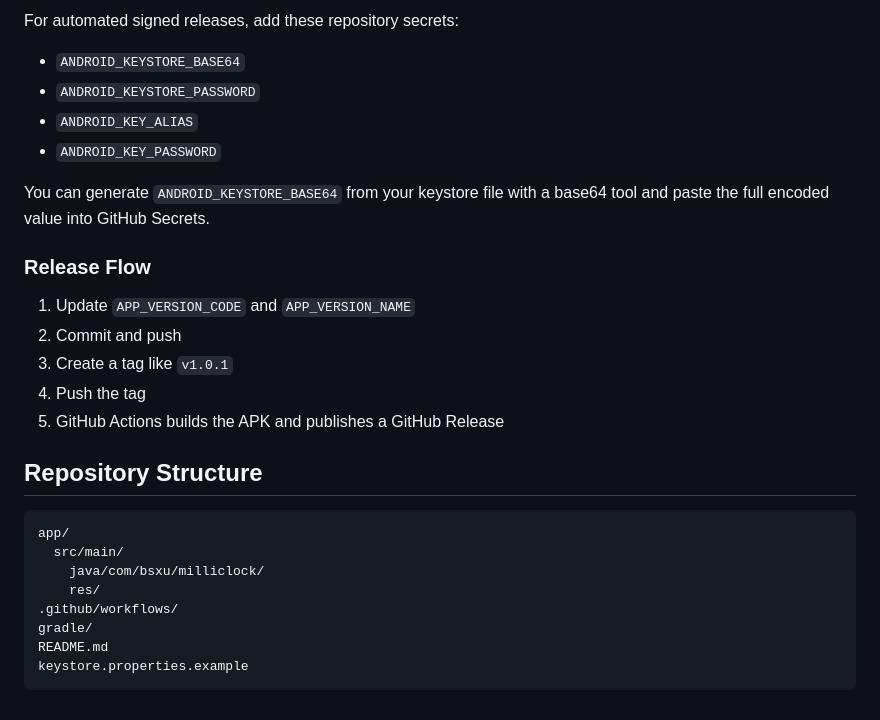
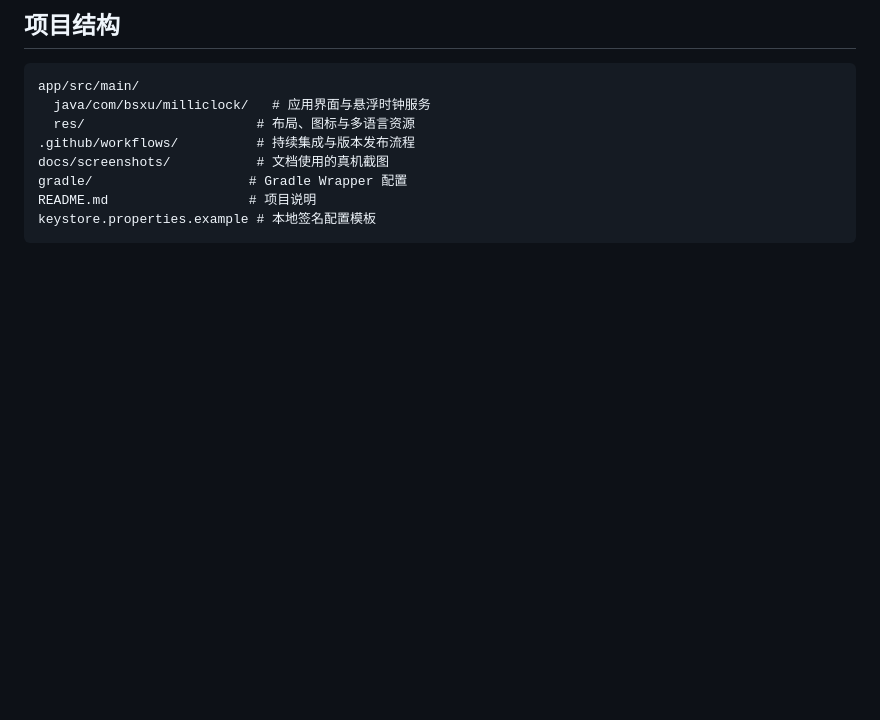
Before and after one commit to bsxucome/milli-clock-overlay, a Markdown page: README.md, the part around one of its changes. Rendered like a GitHub page; blank space fills up the shorter version.

````diff
--- a/README.md
+++ b/README.md
@@ -107,30 +128,13 @@ This repository includes:
 
-For automated signed releases, add these repository secrets:
-
-- `ANDROID_KEYSTORE_BASE64`
-- `ANDROID_KEYSTORE_PASSWORD`
-- `ANDROID_KEY_ALIAS`
-- `ANDROID_KEY_PASSWORD`
-
-You can generate `ANDROID_KEYSTORE_BASE64` from your keystore file with a base64 tool and paste the full encoded value into GitHub Secrets.
-
-### Release Flow
-
-1. Update `APP_VERSION_CODE` and `APP_VERSION_NAME`
-2. Commit and push
-3. Create a tag like `v1.0.1`
-4. Push the tag
-5. GitHub Actions builds the APK and publishes a GitHub Release
-
-## Repository Structure
+## 项目结构
 
 ```text
-app/
-  src/main/
-    java/com/bsxu/milliclock/
-    res/
-.github/workflows/
-gradle/
-README.md
-keystore.properties.example
+app/src/main/
+  java/com/bsxu/milliclock/   # 应用界面与悬浮时钟服务
+  res/                      # 布局、图标与多语言资源
+.github/workflows/          # 持续集成与版本发布流程
+docs/screenshots/           # 文档使用的真机截图
+gradle/                    # Gradle Wrapper 配置
+README.md                  # 项目说明
+keystore.properties.example # 本地签名配置模板
 ```
````
Also changed, not shown: other parts of README.md (+85 -64 lines), docs/screenshots/main-screen.png (added), docs/screenshots/overlay-close.png (added), docs/screenshots/overlay-running.png (added), 2 other files.
